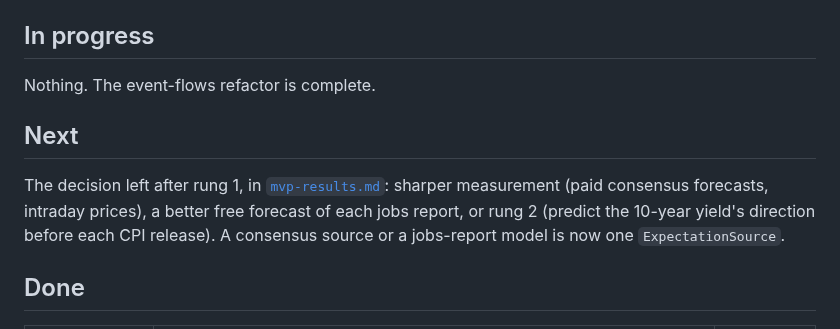
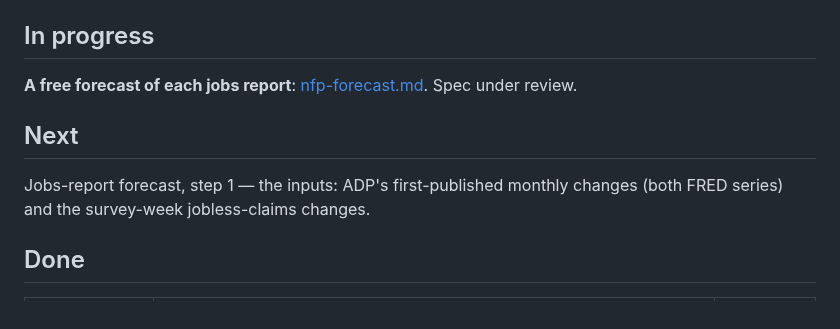
Before and after one commit to diykorey/fortuneteller, a Markdown page: docs/status.md, the part around the change. GitHub-like rendering.

```diff
--- a/docs/status.md
+++ b/docs/status.md
@@ -16,14 +16,13 @@ are each flow's `type_code`, and reports name a source by its `label`. **Event f
 
 ## In progress
 
-Nothing. The event-flows refactor is complete.
+**A free forecast of each jobs report**: [nfp-forecast.md](steps/nfp-forecast.md). Spec under
+review.
 
 ## Next
 
-The decision left after rung 1, in [`mvp-results.md`](mvp-results.md#what-comes-next): sharper
-measurement (paid consensus forecasts, intraday prices), a better free forecast of each jobs
-report, or rung 2 (predict the 10-year yield's direction before each CPI release). A consensus
-source or a jobs-report model is now one `ExpectationSource`.
+Jobs-report forecast, step 1 — the inputs: ADP's first-published monthly changes (both FRED
+series) and the survey-week jobless-claims changes.
 
 ## Done
 
```
Also changed, not shown: docs/roadmap.md (+13 -0 lines), docs/steps/nfp-forecast.md (added, +93 -0 lines).
